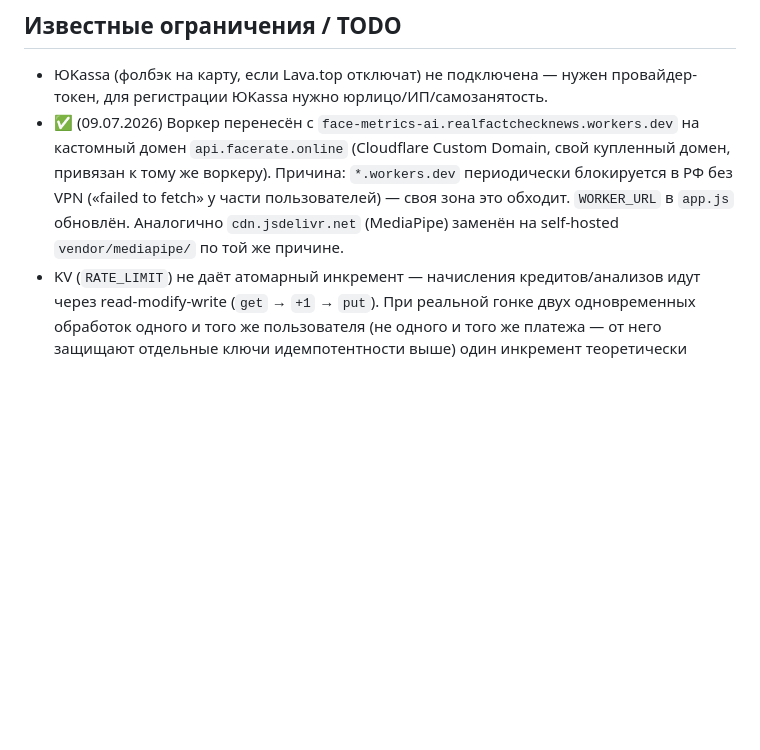
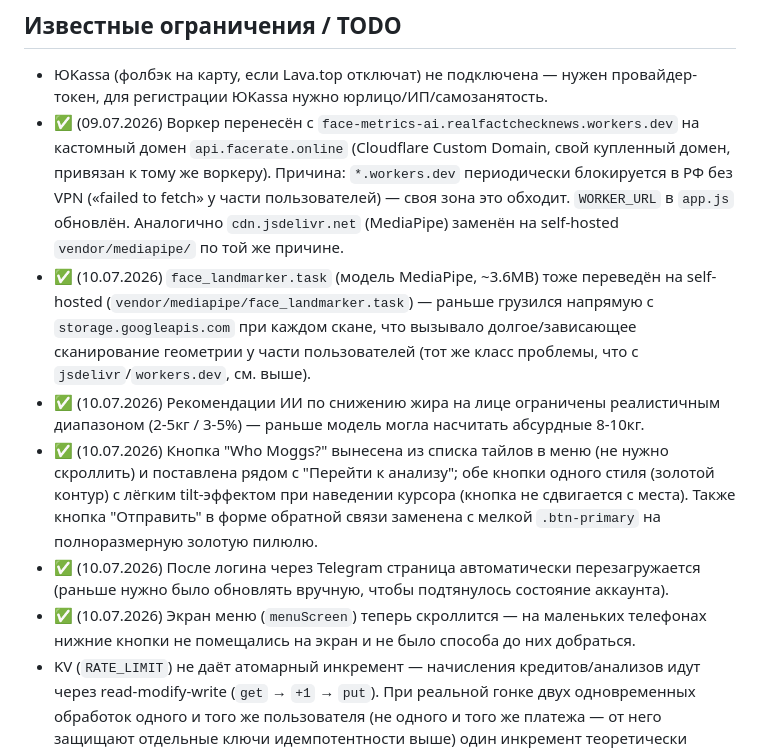
Before and after one commit to realfactchecknews-eng/face-metrics, a Markdown page: README.md, the part around the change. GitHub-like rendering; blank space fills up the shorter version.

Commit message:
Document self-hosted model, button/UX fixes from this session
Co-Authored-By: Claude Sonnet 5 <noreply@anthropic.com>

```diff
--- a/README.md
+++ b/README.md
@@ -472,6 +472,22 @@ python3 -m http.server 8000   # http(s), не file:// (иначе не груз
   VPN («failed to fetch» у части пользователей) — своя зона это обходит. `WORKER_URL` в
   `app.js` обновлён. Аналогично `cdn.jsdelivr.net` (MediaPipe) заменён на self-hosted
   `vendor/mediapipe/` по той же причине.
+- ✅ (10.07.2026) `face_landmarker.task` (модель MediaPipe, ~3.6MB) тоже переведён на
+  self-hosted (`vendor/mediapipe/face_landmarker.task`) — раньше грузился напрямую с
+  `storage.googleapis.com` при каждом скане, что вызывало долгое/зависающее
+  сканирование геометрии у части пользователей (тот же класс проблемы, что с
+  `jsdelivr`/`workers.dev`, см. выше).
+- ✅ (10.07.2026) Рекомендации ИИ по снижению жира на лице ограничены реалистичным
+  диапазоном (2-5кг / 3-5%) — раньше модель могла насчитать абсурдные 8-10кг.
+- ✅ (10.07.2026) Кнопка "Who Moggs?" вынесена из списка тайлов в меню (не нужно
+  скроллить) и поставлена рядом с "Перейти к анализу"; обе кнопки одного стиля
+  (золотой контур) с лёгким tilt-эффектом при наведении курсора (кнопка не сдвигается
+  с места). Также кнопка "Отправить" в форме обратной связи заменена с мелкой
+  `.btn-primary` на полноразмерную золотую пилюлю.
+- ✅ (10.07.2026) После логина через Telegram страница автоматически перезагружается
+  (раньше нужно было обновлять вручную, чтобы подтянулось состояние аккаунта).
+- ✅ (10.07.2026) Экран меню (`menuScreen`) теперь скроллится — на маленьких
+  телефонах нижние кнопки не помещались на экран и не было способа до них добраться.
 - KV (`RATE_LIMIT`) не даёт атомарный инкремент — начисления кредитов/анализов идут
   через read-modify-write (`get` → `+1` → `put`). При реальной гонке двух
   одновременных обработок одного и того же пользователя (не одного и того же
```
